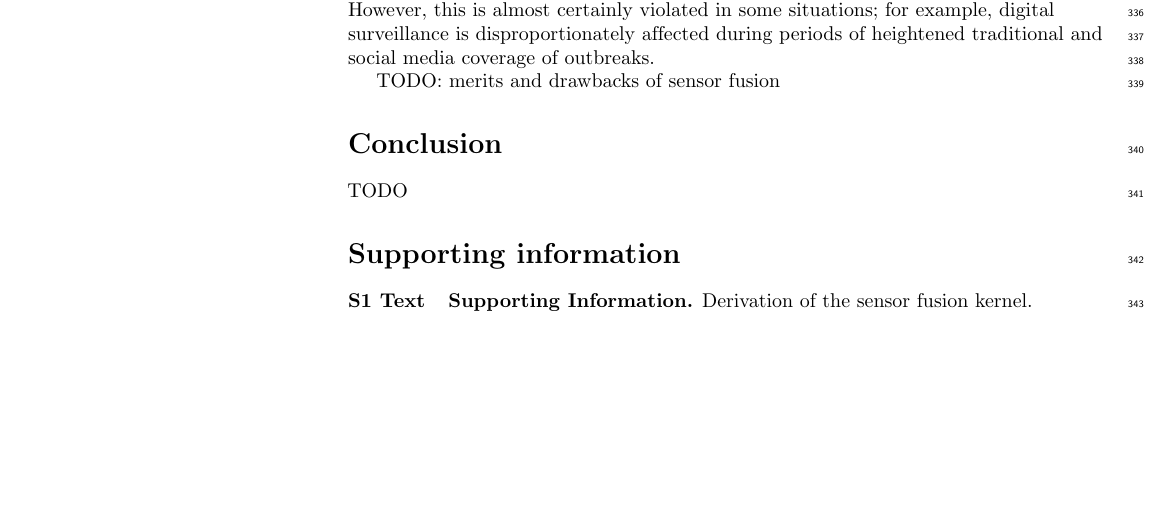
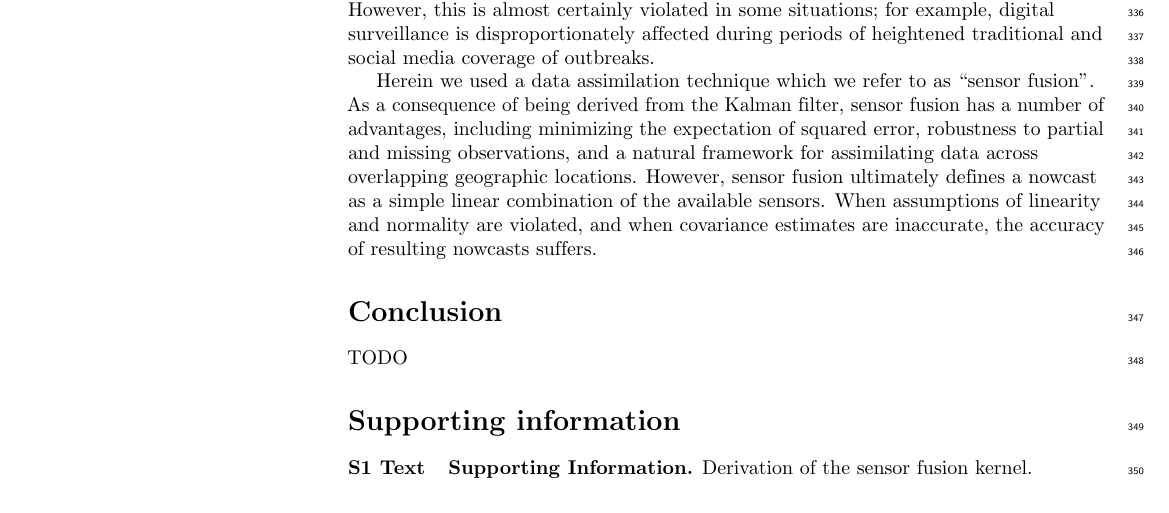
Before and after one commit to cmu-delphi/nowcast, a LaTeX document (doc/plos/text/manuscript.tex): part of page 13 of 17, cut so that both start at the same text, the shorter picture padded with empty space. Compiled offline with pdfLaTeX.

Commit message:
discuss pros and cons of sensor fusion

```diff
--- a/doc/plos/text/manuscript.tex
+++ b/doc/plos/text/manuscript.tex
@@ -870,7 +870,15 @@ situations; for example, digital surveillance is disproportionately affected
 during periods of heightened traditional and social media coverage of
 outbreaks.
 
-TODO: merits and drawbacks of sensor fusion
+Herein we used a data assimilation technique which we refer to as ``sensor
+fusion''. As a consequence of being derived from the Kalman filter, sensor
+fusion has a number of advantages, including minimizing the expectation of
+squared error, robustness to partial and missing observations, and a natural
+framework for assimilating data across overlapping geographic locations.
+However, sensor fusion ultimately defines a nowcast as a simple linear
+combination of the available sensors. When assumptions of linearity and
+normality are violated, and when covariance estimates are inaccurate, the
+accuracy of resulting nowcasts suffers.
 
 \section*{Conclusion}
 
```
